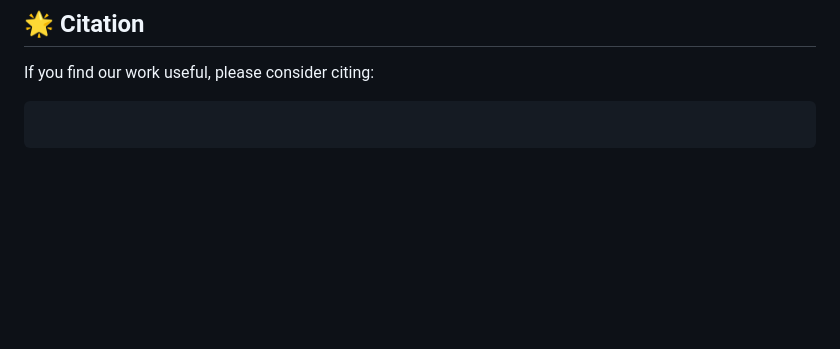
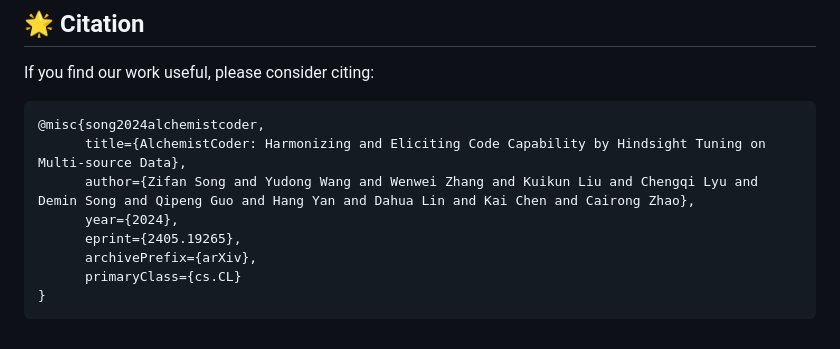
Before and after one commit to InternLM/AlchemistCoder, a Markdown page: README.md, the part around the change. Rendered like a GitHub page; blank space fills up the shorter version.

````diff
--- a/README.md
+++ b/README.md
@@ -197,5 +197,12 @@ If you have any questions, please create an issue on this repository or contact
 If you find our work useful, please consider citing:
 
 ```bibtex
-
+@misc{song2024alchemistcoder,
+      title={AlchemistCoder: Harmonizing and Eliciting Code Capability by Hindsight Tuning on Multi-source Data},
+      author={Zifan Song and Yudong Wang and Wenwei Zhang and Kuikun Liu and Chengqi Lyu and Demin Song and Qipeng Guo and Hang Yan and Dahua Lin and Kai Chen and Cairong Zhao},
+      year={2024},
+      eprint={2405.19265},
+      archivePrefix={arXiv},
+      primaryClass={cs.CL}
+}
 ```
````
